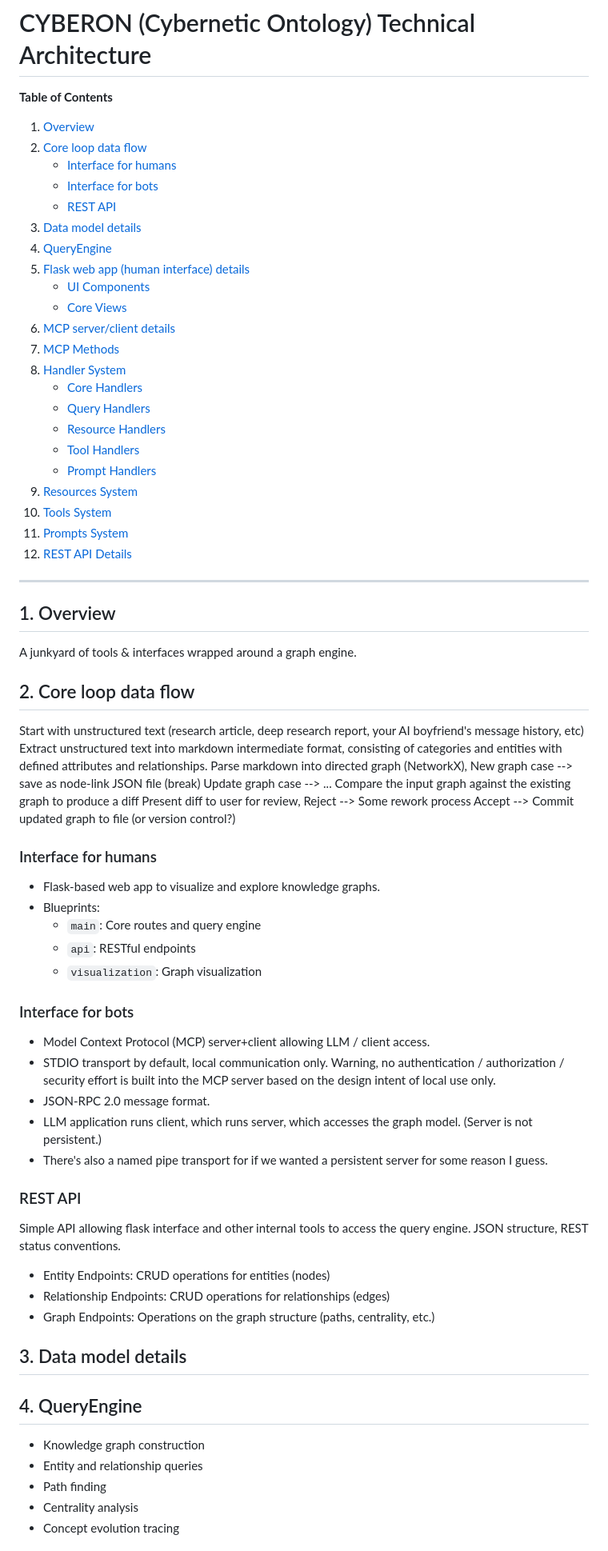
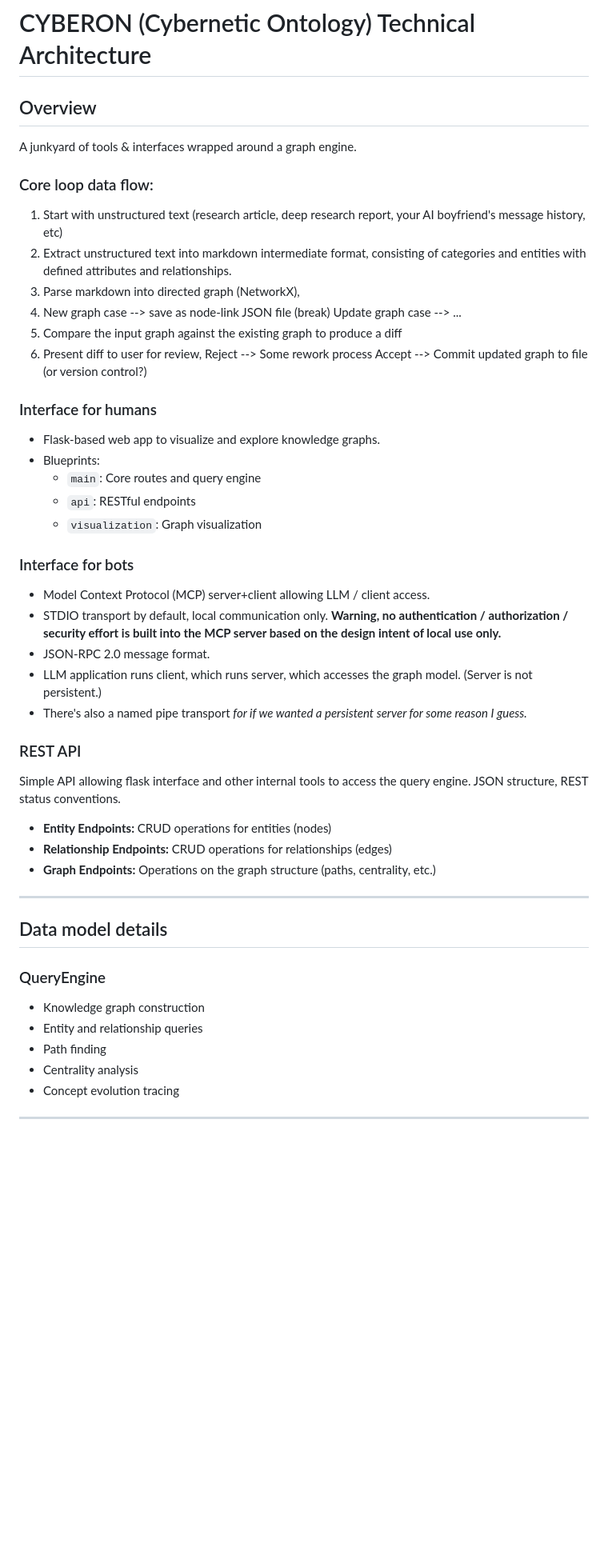
Before and after one commit to CameronCarroll/CYBERON, a Markdown page: docs/architecture.md, the part around the change printed below. Shown: that part at 80% size. Drawn GitHub-style; blank space fills up the shorter version.

Commit message:
Revert architecture doc, LLM was wrong

```diff
--- a/docs/architecture.md
+++ b/docs/architecture.md
@@ -1,75 +1,53 @@
 # CYBERON (Cybernetic Ontology) Technical Architecture
 
-**Table of Contents**
-
-1.  [Overview](#overview)
-2.  [Core loop data flow](#core-loop-data-flow)
-    * [Interface for humans](#interface-for-humans)
-    * [Interface for bots](#interface-for-bots)
-    * [REST API](#rest-api)
-3.  [Data model details](#data-model-details)
-4.  [QueryEngine](#queryengine)
-5.  [Flask web app (human interface) details](#flask-web-app-human-interface-details)
-    * [UI Components](#ui-components)
-    * [Core Views](#core-views)
-6.  [MCP server/client details](#mcp-serverclient-details)
-7.  [MCP Methods](#mcp-methods)
-8.  [Handler System](#handler-system)
-    * [Core Handlers](#core-handlers)
-    * [Query Handlers](#query-handlers)
-    * [Resource Handlers](#resource-handlers)
-    * [Tool Handlers](#tool-handlers)
-    * [Prompt Handlers](#prompt-handlers)
-9.  [Resources System](#resources-system)
-10. [Tools System](#tools-system)
-11. [Prompts System](#prompts-system)
-12. [REST API Details](#rest-api-details)
-
----
-
-## 1. Overview <a name="overview"></a>
+## Overview
 
 A junkyard of tools & interfaces wrapped around a graph engine.
 
-## 2. Core loop data flow <a name="core-loop-data-flow"></a>
+### Core loop data flow:
+1. Start with unstructured text (research article, deep research report, your AI boyfriend's message history, etc)
+2. Extract unstructured text into markdown intermediate format, consisting of categories and entities with defined attributes and relationships.
+3. Parse markdown into directed graph (NetworkX),
+4. New graph case --> save as node-link JSON file (break)
+   Update graph case --> ...
+5. Compare the input graph against the existing graph to produce a diff
+6. Present diff to user for review,
+    Reject --> Some rework process
+    Accept --> Commit updated graph to file (or version control?)
 
-Start with unstructured text (research article, deep research report, your AI boyfriend's message history, etc)
-Extract unstructured text into markdown intermediate format, consisting of categories and entities with defined attributes and relationships.
-Parse markdown into directed graph (NetworkX),
-New graph case --> save as node-link JSON file (break) Update graph case --> ...
-Compare the input graph against the existing graph to produce a diff
-Present diff to user for review, Reject --> Some rework process Accept --> Commit updated graph to file (or version control?)
 
-### Interface for humans <a name="interface-for-humans"></a>
+### Interface for humans
+- Flask-based web app to visualize and explore knowledge graphs.
+- Blueprints:
+  - `main`: Core routes and query engine
+  - `api`: RESTful endpoints
+  - `visualization`: Graph visualization
 
-* Flask-based web app to visualize and explore knowledge graphs.
-* Blueprints:
-    * `main`: Core routes and query engine
-    * `api`: RESTful endpoints
-    * `visualization`: Graph visualization
+### Interface for bots
+- Model Context Protocol (MCP) server+client allowing LLM / client access.
+- STDIO transport by default, local communication only. **Warning, no authentication / authorization / security effort is built into the MCP server based on the design intent of local use only.**
+- JSON-RPC 2.0 message format.
+- LLM application runs client, which runs server, which accesses the graph model. (Server is not persistent.)
+- There's also a named pipe transport *for if we wanted a persistent server for some reason I guess.*
 
-### Interface for bots <a name="interface-for-bots"></a>
+### REST API
+Simple API allowing flask interface and other internal tools to access the query engine. JSON structure, REST status conventions.
 
-* Model Context Protocol (MCP) server+client allowing LLM / client access.
-* STDIO transport by default, local communication only. Warning, no authentication / authorization / security effort is built into the MCP server based on the design intent of local use only.
-* JSON-RPC 2.0 message format.
-* LLM application runs client, which runs server, which accesses the graph model. (Server is not persistent.)
-* There's also a named pipe transport for if we wanted a persistent server for some reason I guess.
+- **Entity Endpoints:** CRUD operations for entities (nodes)
+- **Relationship Endpoints:** CRUD operations for relationships (edges)
+- **Graph Endpoints:** Operations on the graph structure (paths, centrality, etc.)
 
-### REST API <a name="rest-api"></a>
+---------------------------------------------------------------------------
 
-Simple API allowing flask interface and other internal tools to access the query engine. JSON structure, REST status conventions.
-* Entity Endpoints: CRUD operations for entities (nodes)
-* Relationship Endpoints: CRUD operations for relationships (edges)
-* Graph Endpoints: Operations on the graph structure (paths, centrality, etc.)
 
-## 3. Data model details <a name="data-model-details"></a>
+## Data model details
 
-## 4. QueryEngine <a name="queryengine"></a>
+### QueryEngine
+- Knowledge graph construction
+- Entity and relationship queries
+- Path finding
+- Centrality analysis
+- Concept evolution tracing
 
-* Knowledge graph construction
-* Entity and relationship queries
-* Path finding
-* Centrality analysis
-* Concept evolution tracing
+---------------------------------------------------------------------------
 
```
Also changed, not shown: other parts of docs/architecture.md (+80 -82 lines).
